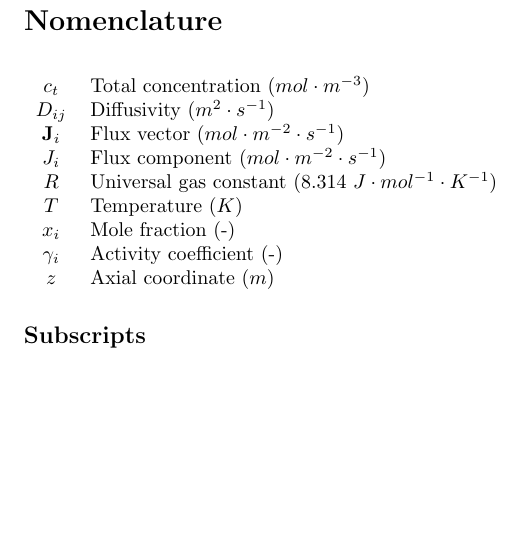
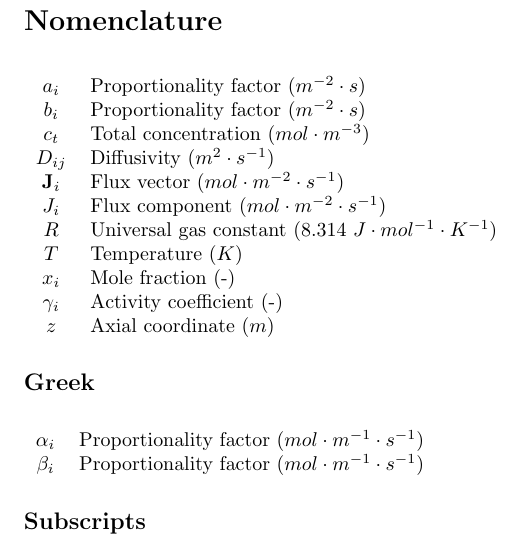
Before and after one commit to derekharrison/two-bulb-imp, a LaTeX paper (two-bulb-imp.tex): part of page 3 of 3, cut so that both start at the same text, the shorter picture padded with empty space. Compiled offline with pdfLaTeX.

Commit message:
update nomenclature

```diff
--- a/two-bulb-imp.tex
+++ b/two-bulb-imp.tex
@@ -148,6 +148,8 @@ With $\beta_1$, $\beta_2$, $\alpha_1$ and $\alpha_2$ given by:
 \section*{Nomenclature}
 \begin{table}[H]
     \begin{tabular}{c l}
+      $a_i$ & Proportionality factor ($ m^{-2} \cdot s $) \\
+      $b_i$ & Proportionality factor ($ m^{-2} \cdot s $) \\
       $c_t$ & Total concentration ($mol \cdot m^{-3}$) \\
       $D_{ij}$ & Diffusivity ($m^2 \cdot s^{-1}$) \\
       $\textbf{J}_i$ & Flux vector ($mol \cdot m^{-2} \cdot s^{-1}$) \\
@@ -159,7 +161,13 @@ With $\beta_1$, $\beta_2$, $\alpha_1$ and $\alpha_2$ given by:
       $z$ & Axial coordinate ($m$) \\
     \end{tabular}
 \end{table}
-
+\subsection*{Greek}
+\begin{table}[H]
+    \begin{tabular}{c l}
+      $\alpha_i$ & Proportionality factor ($mol \cdot m^{-1} \cdot s^{-1}$) \\
+      $\beta_i$ & Proportionality factor ($mol \cdot m^{-1} \cdot s^{-1}$) \\
+    \end{tabular}
+\end{table}
 \subsection*{Subscripts}
 \begin{table}[H]
     \begin{tabular}{c l}
```
Also changed, not shown: Numerical solution of the Maxwell-Stefan equations using the Finite Volume Method.pdf.
